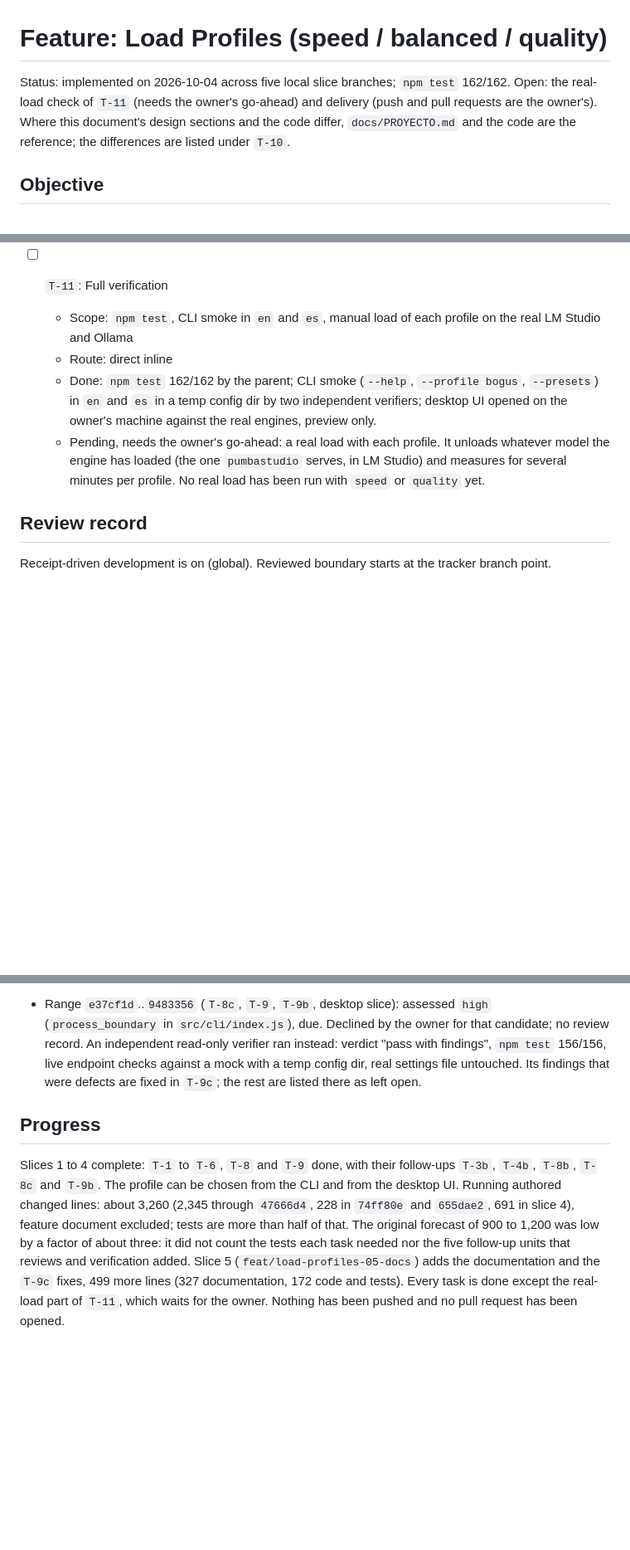
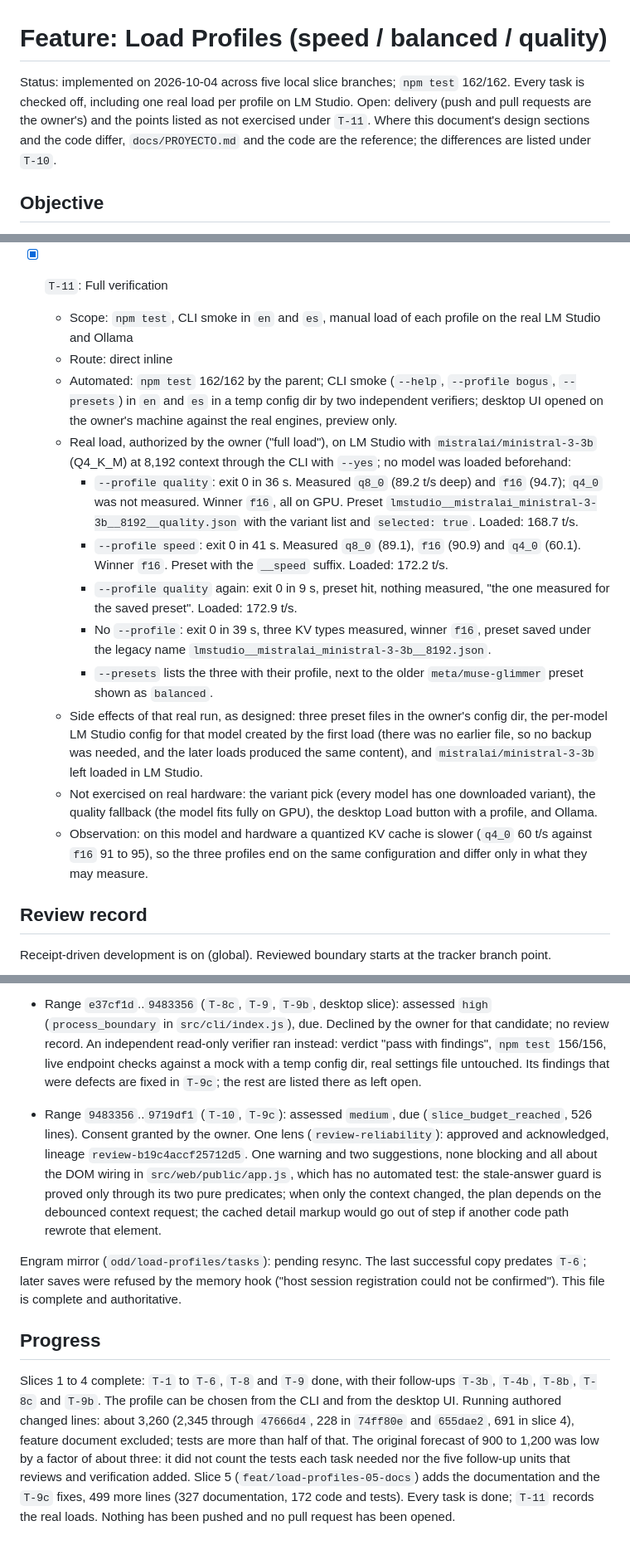
Before and after one commit to ronald32acunadev/llmtuner, a Markdown page: odd/tasks/load-profiles.md, 3 parts joined by grey strips. Shown at 83% size. Rendered like a GitHub page; blank space fills up the shorter version.

Commit message:
docs(odd): close the load profiles feature document

```diff
--- a/odd/tasks/load-profiles.md
+++ b/odd/tasks/load-profiles.md
@@ -1,6 +1,6 @@
 # Feature: Load Profiles (speed / balanced / quality)
 
-Status: implemented on 2026-10-04 across five local slice branches; `npm test` 162/162. Open: the real-load check of `T-11` (needs the owner's go-ahead) and delivery (push and pull requests are the owner's). Where this document's design sections and the code differ, `docs/PROYECTO.md` and the code are the reference; the differences are listed under `T-10`.
+Status: implemented on 2026-10-04 across five local slice branches; `npm test` 162/162. Every task is checked off, including one real load per profile on LM Studio. Open: delivery (push and pull requests are the owner's) and the points listed as not exercised under `T-11`. Where this document's design sections and the code differ, `docs/PROYECTO.md` and the code are the reference; the differences are listed under `T-10`.
 
 ## Objective
 Let the user choose, before pressing Load, what the tuner optimizes for: maximum speed, a balance, or the best answer quality the hardware can run fully on GPU. Each profile applies a deterministic rule to pick the model variant and the load configuration.
@@ -231,11 +231,19 @@ Text and docs:
   - Checks: structural readback by the writer (consistent outline, every table with equal column counts, no placeholders, every identifier found in `src/` with `rg`).
   - Corrections the documentation pass made to this document's earlier wording, where the code is the reference: the quality fallback only changes the winner rule, so `q4_0` is still never measured under `quality`; there are two fallback points, `profile.variant.noFullGpu` before measuring and `profile.fallback.noFullGpuConfig` after it; Ollama tags are grouped by base name, parameter size, family and `tagStem`; `kvTypesFor('quality')` returns the engine's full list when the engine has neither `f16` nor `q8_0`; on a `speed`/`quality` miss VRAM is freed twice (in `load`, then in `run`).
 
-- [ ] `T-11`: Full verification
+- [x] `T-11`: Full verification
   - Scope: `npm test`, CLI smoke in `en` and `es`, manual load of each profile on the real LM Studio and Ollama
   - Route: direct inline
-  - Done: `npm test` 162/162 by the parent; CLI smoke (`--help`, `--profile bogus`, `--presets`) in `en` and `es` in a temp config dir by two independent verifiers; desktop UI opened on the owner's machine against the real engines, preview only.
-  - Pending, needs the owner's go-ahead: a real load with each profile. It unloads whatever model the engine has loaded (the one `pumbastudio` serves, in LM Studio) and measures for several minutes per profile. No real load has been run with `speed` or `quality` yet.
+  - Automated: `npm test` 162/162 by the parent; CLI smoke (`--help`, `--profile bogus`, `--presets`) in `en` and `es` in a temp config dir by two independent verifiers; desktop UI opened on the owner's machine against the real engines, preview only.
+  - Real load, authorized by the owner ("full load"), on LM Studio with `mistralai/ministral-3-3b` (Q4_K_M) at 8,192 context through the CLI with `--yes`; no model was loaded beforehand:
+    - `--profile quality`: exit 0 in 36 s. Measured `q8_0` (89.2 t/s deep) and `f16` (94.7); `q4_0` was not measured. Winner `f16`, all on GPU. Preset `lmstudio__mistralai_ministral-3-3b__8192__quality.json` with the variant list and `selected: true`. Loaded: 168.7 t/s.
+    - `--profile speed`: exit 0 in 41 s. Measured `q8_0` (89.1), `f16` (90.9) and `q4_0` (60.1). Winner `f16`. Preset with the `__speed` suffix. Loaded: 172.2 t/s.
+    - `--profile quality` again: exit 0 in 9 s, preset hit, nothing measured, "the one measured for the saved preset". Loaded: 172.9 t/s.
+    - No `--profile`: exit 0 in 39 s, three KV types measured, winner `f16`, preset saved under the legacy name `lmstudio__mistralai_ministral-3-3b__8192.json`.
+    - `--presets` lists the three with their profile, next to the older `meta/muse-glimmer` preset shown as `balanced`.
+  - Side effects of that real run, as designed: three preset files in the owner's config dir, the per-model LM Studio config for that model created by the first load (there was no earlier file, so no backup was needed, and the later loads produced the same content), and `mistralai/ministral-3-3b` left loaded in LM Studio.
+  - Not exercised on real hardware: the variant pick (every model has one downloaded variant), the quality fallback (the model fits fully on GPU), the desktop Load button with a profile, and Ollama.
+  - Observation: on this model and hardware a quantized KV cache is slower (`q4_0` 60 t/s against `f16` 91 to 95), so the three profiles end on the same configuration and differ only in what they may measure.
 
 ## Review record
 Receipt-driven development is on (global). Reviewed boundary starts at the tracker branch point.
@@ -250,5 +258,9 @@ Receipt-driven development is on (global). Reviewed boundary starts at the track
 
 - Range `e37cf1d`..`9483356` (`T-8c`, `T-9`, `T-9b`, desktop slice): assessed `high` (`process_boundary` in `src/cli/index.js`), due. Declined by the owner for that candidate; no review record. An independent read-only verifier ran instead: verdict "pass with findings", `npm test` 156/156, live endpoint checks against a mock with a temp config dir, real settings file untouched. Its findings that were defects are fixed in `T-9c`; the rest are listed there as left open.
 
+- Range `9483356`..`9719df1` (`T-10`, `T-9c`): assessed `medium`, due (`slice_budget_reached`, 526 lines). Consent granted by the owner. One lens (`review-reliability`): approved and acknowledged, lineage `review-b19c4accf25712d5`. One warning and two suggestions, none blocking and all about the DOM wiring in `src/web/public/app.js`, which has no automated test: the stale-answer guard is proved only through its two pure predicates; when only the context changed, the plan depends on the debounced context request; the cached detail markup would go out of step if another code path rewrote that element.
+
+Engram mirror (`odd/load-profiles/tasks`): pending resync. The last successful copy predates `T-6`; later saves were refused by the memory hook ("host session registration could not be confirmed"). This file is complete and authoritative.
+
 ## Progress
-Slices 1 to 4 complete: `T-1` to `T-6`, `T-8` and `T-9` done, with their follow-ups `T-3b`, `T-4b`, `T-8b`, `T-8c` and `T-9b`. The profile can be chosen from the CLI and from the desktop UI. Running authored changed lines: about 3,260 (2,345 through `47666d4`, 228 in `74ff80e` and `655dae2`, 691 in slice 4), feature document excluded; tests are more than half of that. The original forecast of 900 to 1,200 was low by a factor of about three: it did not count the tests each task needed nor the five follow-up units that reviews and verification added. Slice 5 (`feat/load-profiles-05-docs`) adds the documentation and the `T-9c` fixes, 499 more lines (327 documentation, 172 code and tests). Every task is done except the real-load part of `T-11`, which waits for the owner. Nothing has been pushed and no pull request has been opened.
+Slices 1 to 4 complete: `T-1` to `T-6`, `T-8` and `T-9` done, with their follow-ups `T-3b`, `T-4b`, `T-8b`, `T-8c` and `T-9b`. The profile can be chosen from the CLI and from the desktop UI. Running authored changed lines: about 3,260 (2,345 through `47666d4`, 228 in `74ff80e` and `655dae2`, 691 in slice 4), feature document excluded; tests are more than half of that. The original forecast of 900 to 1,200 was low by a factor of about three: it did not count the tests each task needed nor the five follow-up units that reviews and verification added. Slice 5 (`feat/load-profiles-05-docs`) adds the documentation and the `T-9c` fixes, 499 more lines (327 documentation, 172 code and tests). Every task is done; `T-11` records the real loads. Nothing has been pushed and no pull request has been opened.
```
